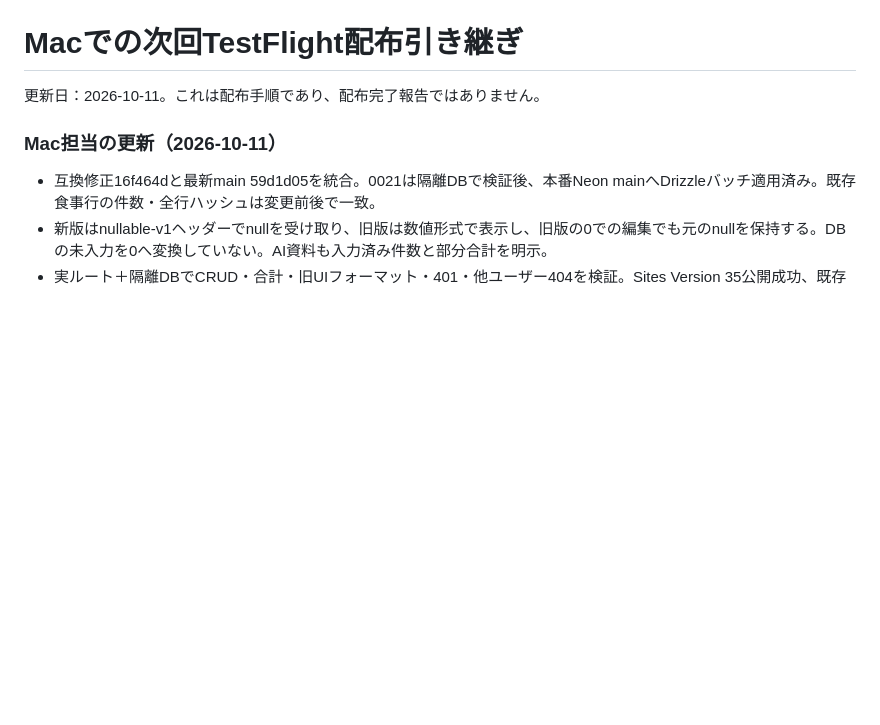
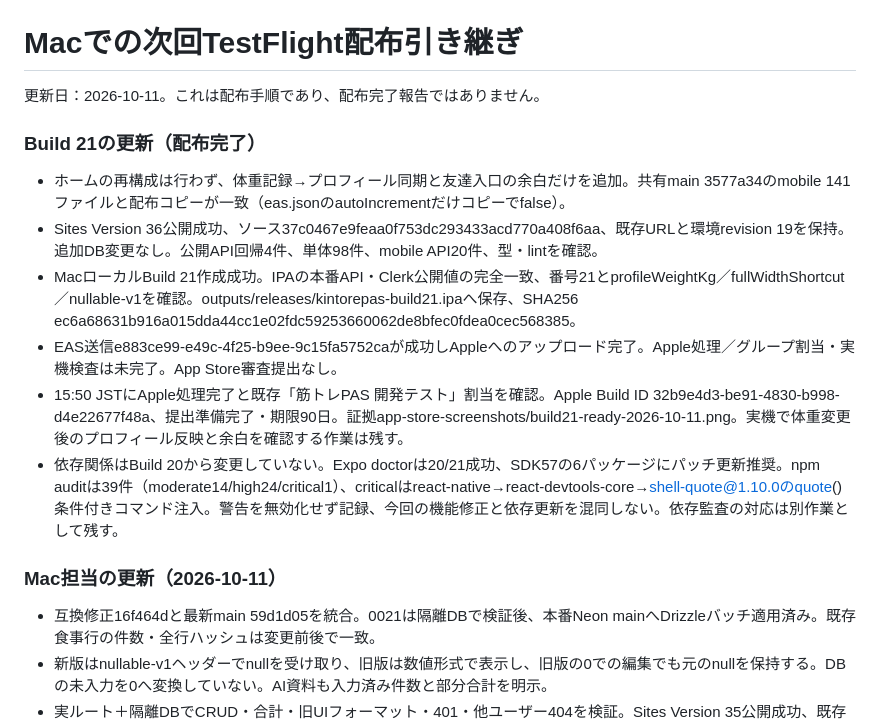
Before and after one commit to kokura-yuta/kintore-pass, a Markdown page: TESTFLIGHT_MAC_HANDOFF.md, the part around the change. Drawn GitHub-style; blank space fills up the shorter version.

Commit message:
Confirm server deployment and TestFlight build 21 ready

```diff
--- a/TESTFLIGHT_MAC_HANDOFF.md
+++ b/TESTFLIGHT_MAC_HANDOFF.md
@@ -1,6 +1,15 @@
 # Macでの次回TestFlight配布引き継ぎ
 
 更新日：2026-10-11。これは配布手順であり、配布完了報告ではありません。
+
+### Build 21の更新（配布完了）
+
+- ホームの再構成は行わず、体重記録→プロフィール同期と友達入口の余白だけを追加。共有main 3577a34のmobile 141ファイルと配布コピーが一致（eas.jsonのautoIncrementだけコピーでfalse）。
+- Sites Version 36公開成功、ソース37c0467e9feaa0f753dc293433acd770a408f6aa、既存URLと環境revision 19を保持。追加DB変更なし。公開API回帰4件、単体98件、mobile API20件、型・lintを確認。
+- MacローカルBuild 21作成成功。IPAの本番API・Clerk公開値の完全一致、番号21とprofileWeightKg／fullWidthShortcut／nullable-v1を確認。outputs/releases/kintorepas-build21.ipaへ保存、SHA256 ec6a68631b916a015dda44cc1e02fdc59253660062de8bfec0fdea0cec568385。
+- EAS送信e883ce99-e49c-4f25-b9ee-9c15fa5752caが成功しAppleへのアップロード完了。Apple処理／グループ割当・実機検査は未完了。App Store審査提出なし。
+- 15:50 JSTにApple処理完了と既存「筋トレPAS 開発テスト」割当を確認。Apple Build ID 32b9e4d3-be91-4830-b998-d4e22677f48a、提出準備完了・期限90日。証拠app-store-screenshots/build21-ready-2026-10-11.png。実機で体重変更後のプロフィール反映と余白を確認する作業は残す。
+- 依存関係はBuild 20から変更していない。Expo doctorは20/21成功、SDK57の6パッケージにパッチ更新推奨。npm auditは39件（moderate14/high24/critical1）、criticalはreact-native→react-devtools-core→shell-quote@1.10.0のquote()条件付きコマンド注入。警告を無効化せず記録、今回の機能修正と依存更新を混同しない。依存監査の対応は別作業として残す。
 
 ### Mac担当の更新（2026-10-11）
 
```
Also changed, not shown: FRONTEND_PROGRESS.md (+5 -1 lines).
